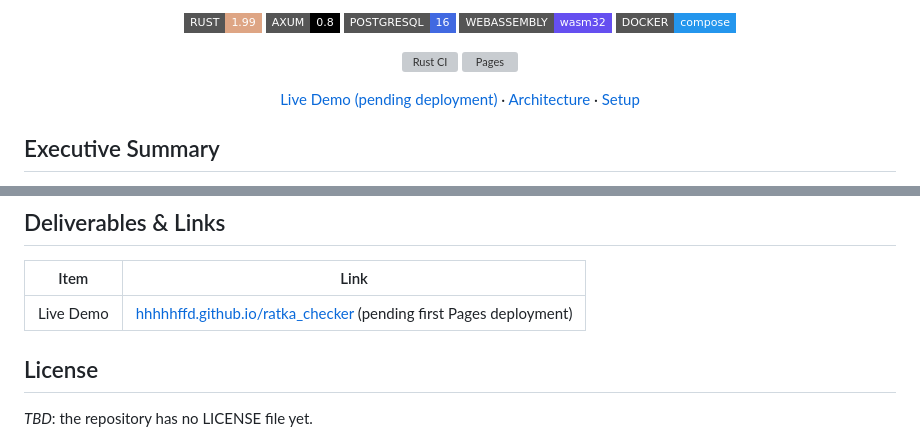
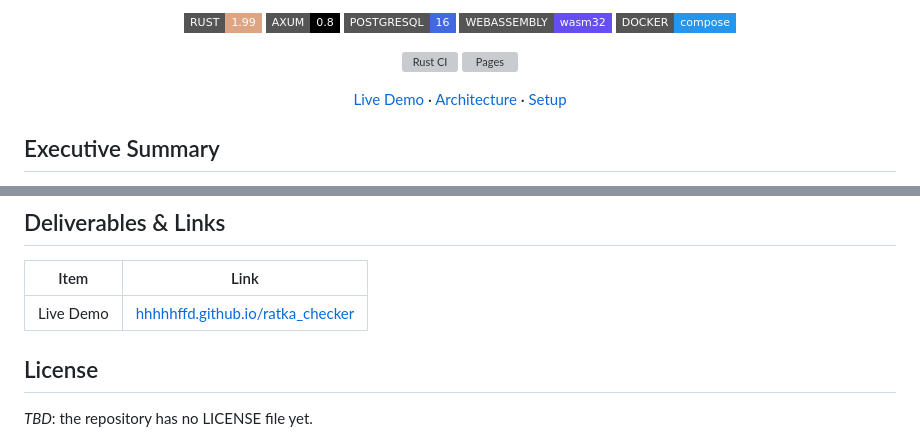
Before and after one commit to hhhhhffd/ratka_checker, a Markdown page: README.md, 2 parts joined by grey strips. Rendered like a GitHub page; badges without logos; grey boxes are pictures that could not be loaded.

Commit message:
docs(readme): link the deployed live demo
Co-Authored-By: Claude Opus 5.5 <noreply@anthropic.com>
Claude-Session: https://claude.ai/code/session_01RD89jsp9ZZisnBWURywusb

```diff
--- a/README.md
+++ b/README.md
@@ -16,7 +16,7 @@
 
 <!-- No release or license badges: the repo has no releases and no LICENSE file. -->
 
-[Live Demo (pending deployment)](https://hhhhhffd.github.io/ratka_checker/) · [Architecture](#architecture-deep-dive) · [Setup](#setup--deployment)
+[Live Demo](https://hhhhhffd.github.io/ratka_checker/) · [Architecture](#architecture-deep-dive) · [Setup](#setup--deployment)
 
 </div>
 
@@ -330,7 +330,7 @@ nor PostgreSQL.
 
 | Item      | Link                                                                                                           |
 | --------- | -------------------------------------------------------------------------------------------------------------- |
-| Live Demo | [hhhhhffd.github.io/ratka_checker](https://hhhhhffd.github.io/ratka_checker/) (pending first Pages deployment) |
+| Live Demo | [hhhhhffd.github.io/ratka_checker](https://hhhhhffd.github.io/ratka_checker/) |
 
 ## License
 
```
